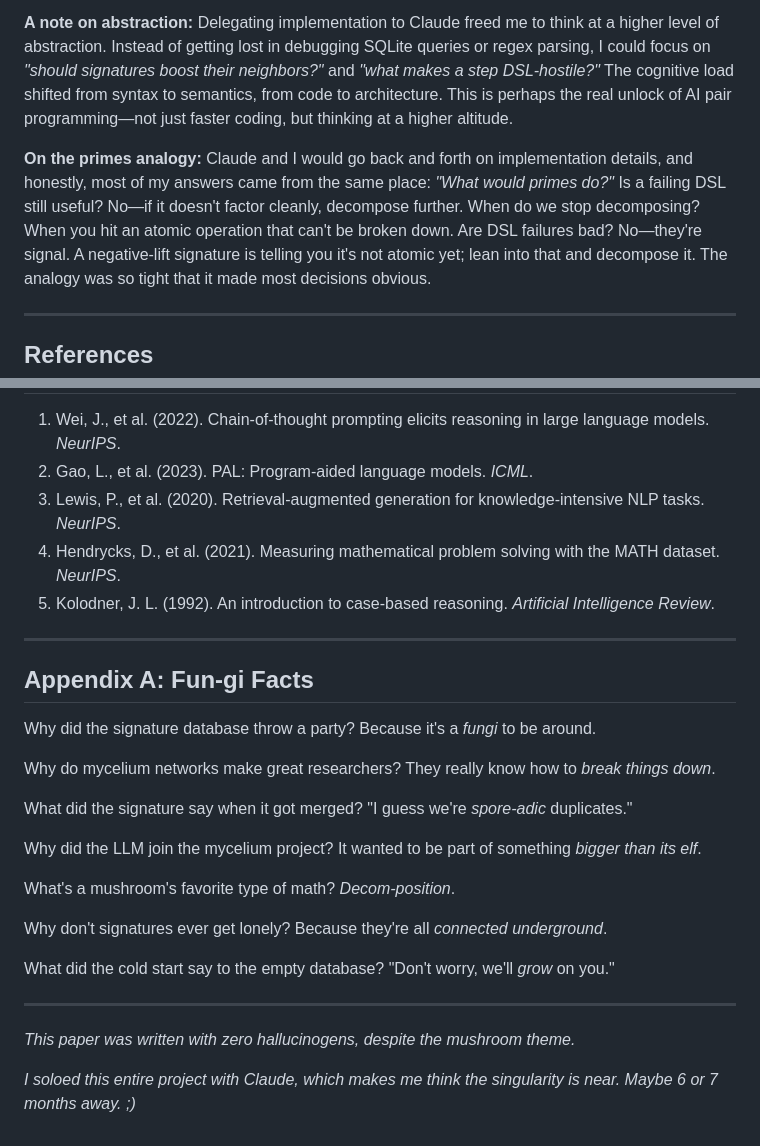
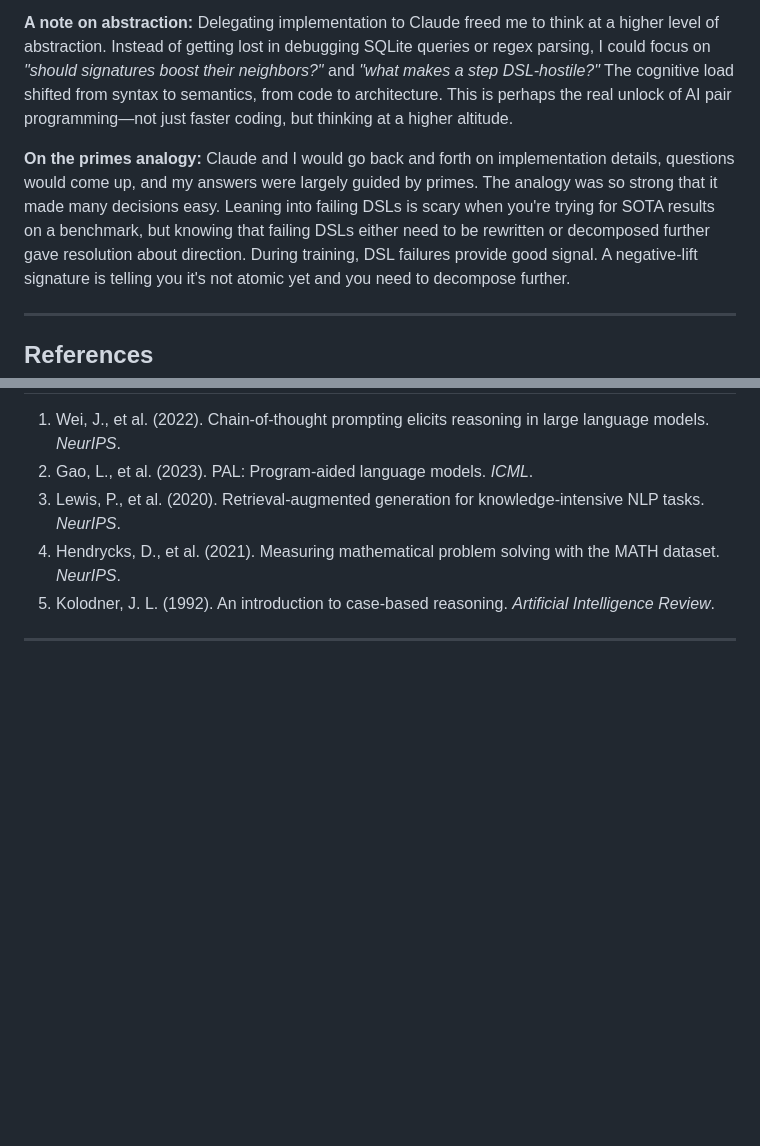
Before and after one commit to bryceroche/mycelium, a Markdown page: paper.md, 2 parts joined by grey strips. Rendered like a GitHub page; blank space fills up the shorter version.

Commit message:
docs: Rewrite primes analogy with user's voice, fix typos
Co-Authored-By: Claude Opus 4.5 <noreply@anthropic.com>

```diff
--- a/paper.md
+++ b/paper.md
@@ -1112,7 +1112,7 @@ This project was developed through extensive human-AI pair programming: I provid
 
 **A note on abstraction:** Delegating implementation to Claude freed me to think at a higher level of abstraction. Instead of getting lost in debugging SQLite queries or regex parsing, I could focus on *"should signatures boost their neighbors?"* and *"what makes a step DSL-hostile?"* The cognitive load shifted from syntax to semantics, from code to architecture. This is perhaps the real unlock of AI pair programming—not just faster coding, but thinking at a higher altitude.
 
-**On the primes analogy:** Claude and I would go back and forth on implementation details, and honestly, most of my answers came from the same place: *"What would primes do?"* Is a failing DSL still useful? No—if it doesn't factor cleanly, decompose further. When do we stop decomposing? When you hit an atomic operation that can't be broken down. Are DSL failures bad? No—they're signal. A negative-lift signature is telling you it's not atomic yet; lean into that and decompose it. The analogy was so tight that it made most decisions obvious.
+**On the primes analogy:** Claude and I would go back and forth on implementation details, questions would come up, and my answers were largely guided by primes. The analogy was so strong that it made many decisions easy. Leaning into failing DSLs is scary when you're trying for SOTA results on a benchmark, but knowing that failing DSLs either need to be rewritten or decomposed further gave resolution about direction. During training, DSL failures provide good signal. A negative-lift signature is telling you it's not atomic yet and you need to decompose further.
 
 ---
 
@@ -1125,25 +1125,3 @@ This project was developed through extensive human-AI pair programming: I provid
 5. Kolodner, J. L. (1992). An introduction to case-based reasoning. *Artificial Intelligence Review*.
 
 ---
-
-## Appendix A: Fun-gi Facts
-
-Why did the signature database throw a party? Because it's a *fungi* to be around.
-
-Why do mycelium networks make great researchers? They really know how to *break things down*.
-
-What did the signature say when it got merged? "I guess we're *spore-adic* duplicates."
-
-Why did the LLM join the mycelium project? It wanted to be part of something *bigger than its elf*.
-
-What's a mushroom's favorite type of math? *Decom-position*.
-
-Why don't signatures ever get lonely? Because they're all *connected underground*.
-
-What did the cold start say to the empty database? "Don't worry, we'll *grow* on you."
-
----
-
-*This paper was written with zero hallucinogens, despite the mushroom theme.*
-
-*I soloed this entire project with Claude, which makes me think the singularity is near. Maybe 6 or 7 months away. ;)*
```
